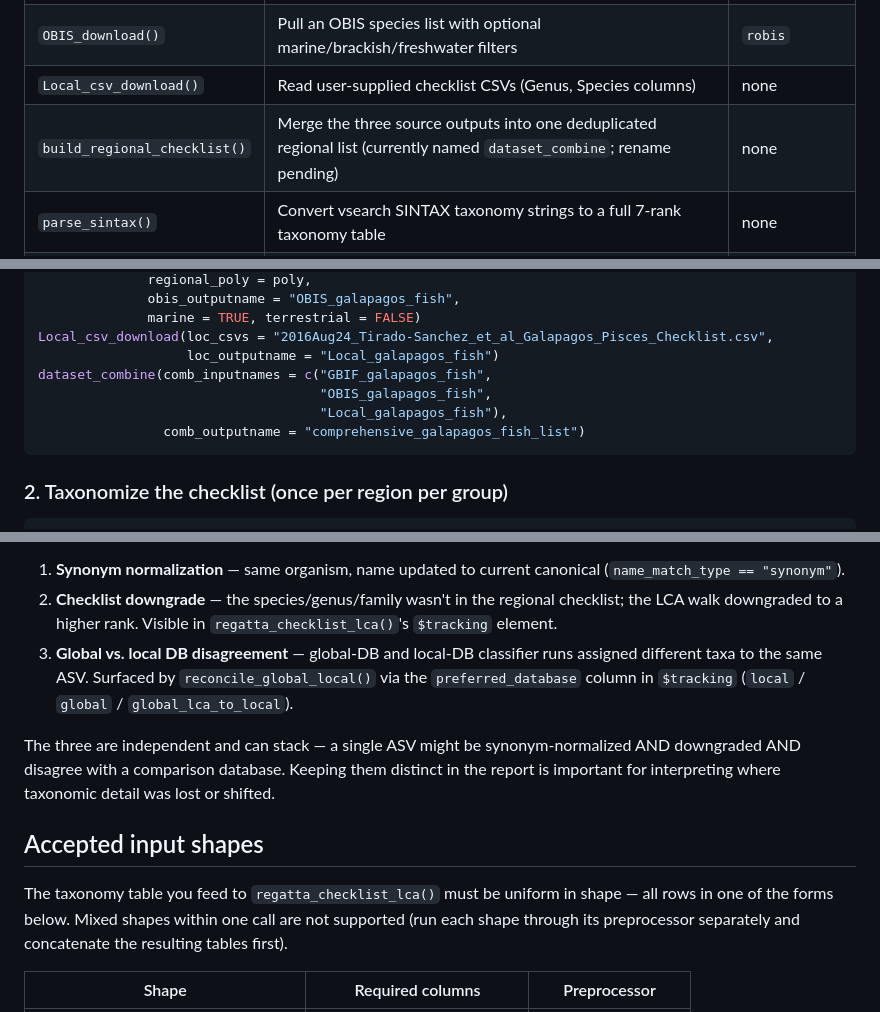
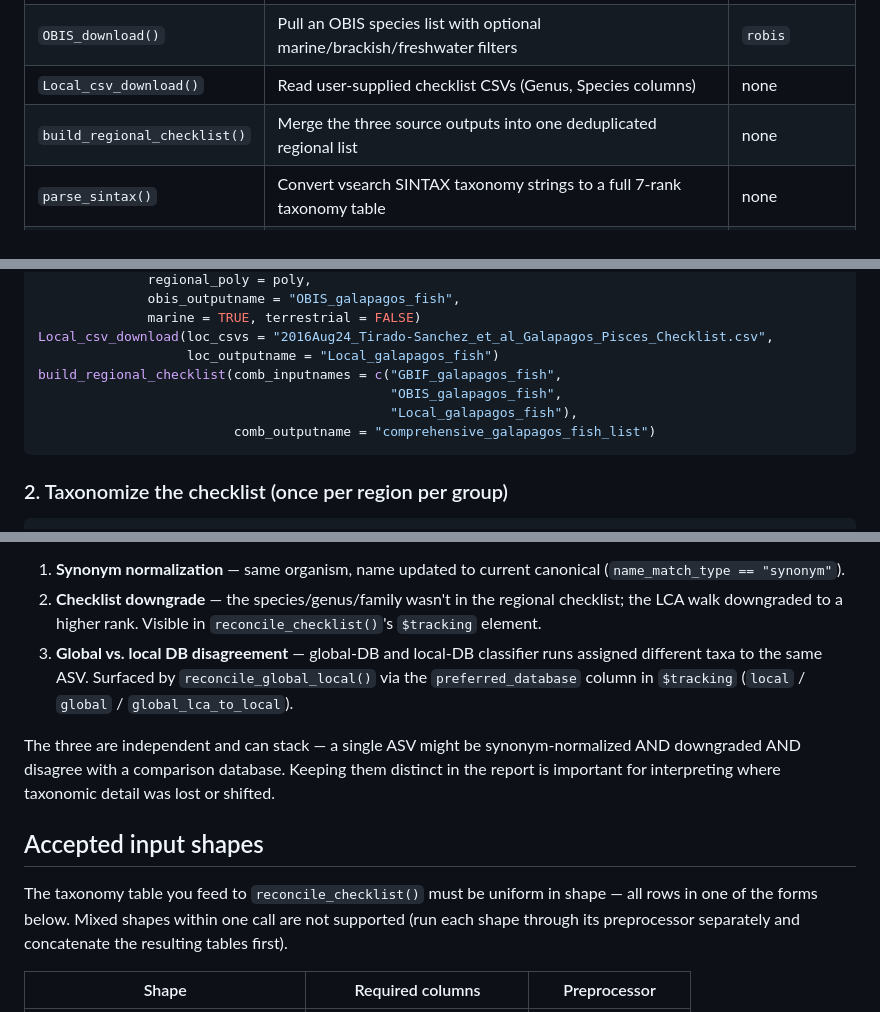
Before and after one commit to EWisely/REGATTA, a Markdown page: README.md, 3 parts joined by grey strips. GitHub-like rendering.

````diff
--- a/README.md
+++ b/README.md
@@ -112,7 +127,7 @@ checklist instead of being flagged.
 | `GBIF_download()` | Pull a GBIF species list inside a WKT polygon for given high-level taxa | `rgbif`, `worrms`, `taxize` |
 | `OBIS_download()` | Pull an OBIS species list with optional marine/brackish/freshwater filters | `robis` |
 | `Local_csv_download()` | Read user-supplied checklist CSVs (Genus, Species columns) | none |
-| `build_regional_checklist()` | Merge the three source outputs into one deduplicated regional list (currently named `dataset_combine`; rename pending) | none |
+| `build_regional_checklist()` | Merge the three source outputs into one deduplicated regional list | none |
 | `parse_sintax()` | Convert vsearch SINTAX taxonomy strings to a full 7-rank taxonomy table | none |
 | `resolve_taxids()` | Convert NCBI taxIDs to a full 7-rank taxonomy table (e.g. obitools output) | `taxonomizr` |
 | `resolve_names()` | Convert mixed-rank scientific names (Kraken2 / BestTaxon style) to a full 7-rank taxonomy table; strips sp./spp./cf./aff./Gen./indet./quotes before lookup; synonym-aware (matches NCBI scientific names + recorded synonyms, excludes common names) | `taxonomizr`, `RSQLite` |
@@ -156,10 +172,10 @@ OBIS_download(obis_taxa = "Osteichthyes",
               marine = TRUE, terrestrial = FALSE)
 Local_csv_download(loc_csvs = "2016Aug24_Tirado-Sanchez_et_al_Galapagos_Pisces_Checklist.csv",
                    loc_outputname = "Local_galapagos_fish")
-dataset_combine(comb_inputnames = c("GBIF_galapagos_fish",
-                                    "OBIS_galapagos_fish",
-                                    "Local_galapagos_fish"),
-                comb_outputname = "comprehensive_galapagos_fish_list")
+build_regional_checklist(comb_inputnames = c("GBIF_galapagos_fish",
+                                             "OBIS_galapagos_fish",
+                                             "Local_galapagos_fish"),
+                         comb_outputname = "comprehensive_galapagos_fish_list")
 ```
 
 ### 2. Taxonomize the checklist (once per region per group)
@@ -395,7 +433,7 @@ different reasons a corrected output differs from its input:
    canonical (`name_match_type == "synonym"`).
 2. **Checklist downgrade** — the species/genus/family wasn't in the
    regional checklist; the LCA walk downgraded to a higher rank.
-   Visible in `regatta_checklist_lca()`'s `$tracking` element.
+   Visible in `reconcile_checklist()`'s `$tracking` element.
 3. **Global vs. local DB disagreement** — global-DB and local-DB
    classifier runs assigned different taxa to the same ASV. Surfaced
    by `reconcile_global_local()` via the `preferred_database` column
@@ -408,7 +446,7 @@ interpreting where taxonomic detail was lost or shifted.
 
 ## Accepted input shapes
 
-The taxonomy table you feed to `regatta_checklist_lca()` must be uniform
+The taxonomy table you feed to `reconcile_checklist()` must be uniform
 in shape — all rows in one of the forms below. Mixed shapes within one
 call are not supported (run each shape through its preprocessor
 separately and concatenate the resulting tables first).
````
Also changed, not shown: other parts of README.md (+69 -31 lines).
